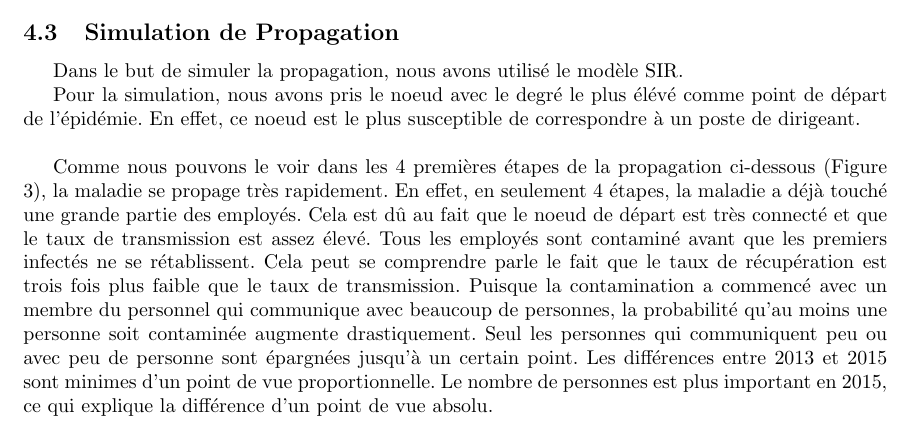
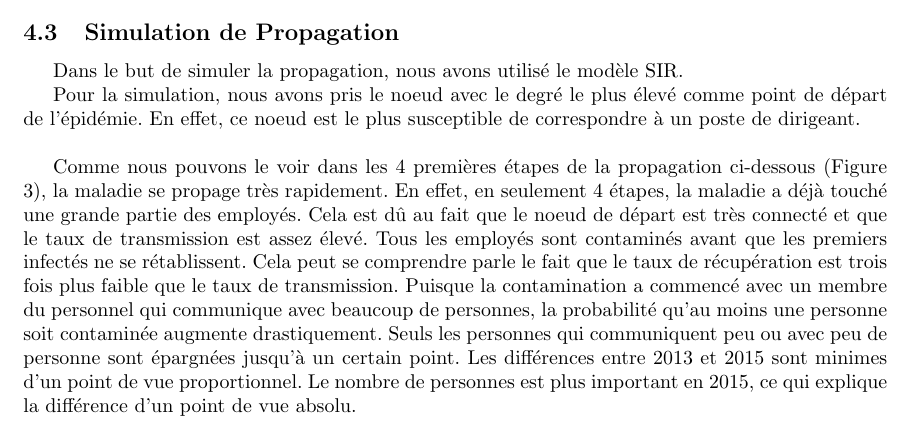
Before and after one commit to vsantele/GraphMining, a LaTeX document (rapport/main.tex): part of page 6 of 12, cut so that both start at the same text. Compiled offline with pdfLaTeX.

Commit message:
Orthographe

```diff
--- a/rapport/main.tex
+++ b/rapport/main.tex
@@ -154,9 +154,9 @@ Les espaces de travail ouverts, les salles de réunion animées et les pauses-ca
 
 Dans le but de simuler la propagation, nous avons utilisé le modèle SIR.
 
-Pour la simulation, nous avons pris le noeud avec le degré le plus élévé comme point de départ de l'épidémie. En effet, ce noeud est le plus susceptible de correspondre à un poste de dirigeant. \\
+Pour la simulation, nous avons pris le noeud avec le degré le plus élevé comme point de départ de l'épidémie. En effet, ce noeud est le plus susceptible de correspondre à un poste de dirigeant. \\
 
-Comme nous pouvons le voir dans les 4 premières étapes de la propagation ci-dessous (Figure \ref{fig:simu_proba_0-3}), la maladie se propage très rapidement. En effet, en seulement 4 étapes, la maladie a déjà touché une grande partie des employés. Cela est dû au fait que le noeud de départ est très connecté et que le taux de transmission est assez élevé. Tous les employés sont contaminé avant que les premiers infectés ne se rétablissent. Cela peut se comprendre parle le fait que le taux de récupération est trois fois plus faible que le taux de transmission. Puisque la contamination a commencé avec un membre du personnel qui communique avec beaucoup de personnes, la probabilité qu'au moins une personne soit contaminée augmente drastiquement. Seul les personnes qui communiquent peu ou avec peu de personne sont épargnées jusqu'à un certain point. Les différences entre 2013 et 2015 sont minimes d'un point de vue proportionnelle. Le nombre de personnes est plus important en 2015, ce qui explique la différence d'un point de vue absolu.
+Comme nous pouvons le voir dans les 4 premières étapes de la propagation ci-dessous (Figure \ref{fig:simu_proba_0-3}), la maladie se propage très rapidement. En effet, en seulement 4 étapes, la maladie a déjà touché une grande partie des employés. Cela est dû au fait que le noeud de départ est très connecté et que le taux de transmission est assez élevé. Tous les employés sont contaminés avant que les premiers infectés ne se rétablissent. Cela peut se comprendre parle le fait que le taux de récupération est trois fois plus faible que le taux de transmission. Puisque la contamination a commencé avec un membre du personnel qui communique avec beaucoup de personnes, la probabilité qu'au moins une personne soit contaminée augmente drastiquement. Seuls les personnes qui communiquent peu ou avec peu de personne sont épargnées jusqu'à un certain point. Les différences entre 2013 et 2015 sont minimes d'un point de vue proportionnel. Le nombre de personnes est plus important en 2015, ce qui explique la différence d'un point de vue absolu.
 
 \begin{figure}[!h]
     \centering
```
